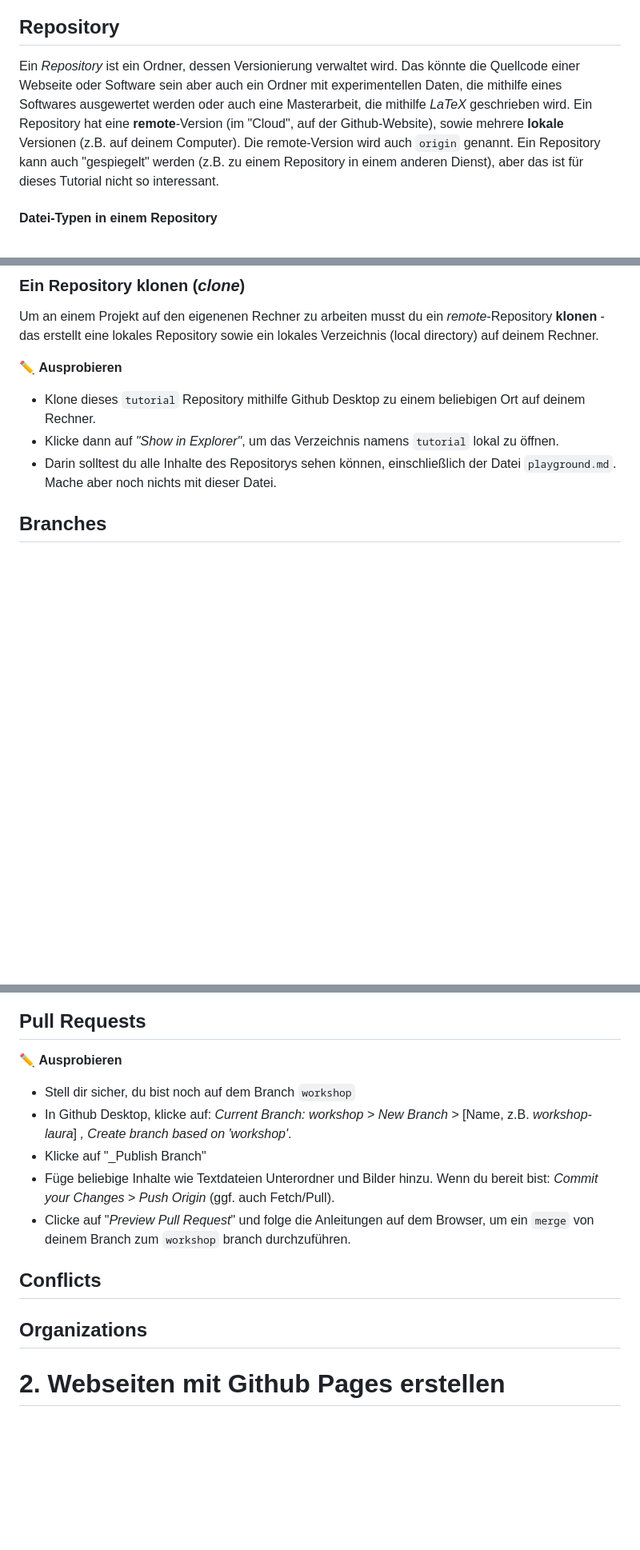
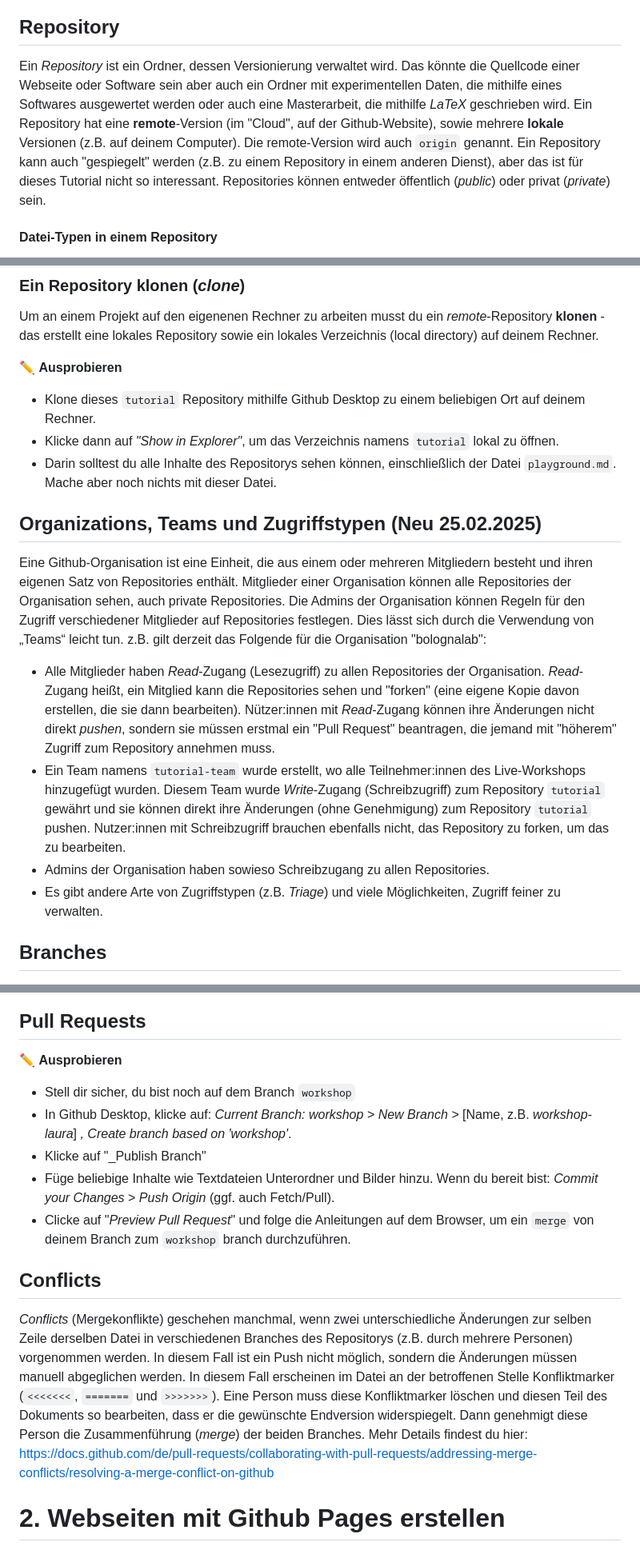
Before and after one commit to bolognalab/tutorial, a Markdown page: README.md, 3 parts joined by grey strips. Shown at 80% size. Rendered like a GitHub page; blank space fills up the shorter version.

```diff
--- a/README.md
+++ b/README.md
@@ -36,7 +36,7 @@ Ein Versionsverwaltungssystem ist eine Herangehensweise, Änderungen in einem Do
 
 ### Relevante Begriffe:
 ## Repository
-Ein _Repository_ ist ein Ordner, dessen Versionierung verwaltet wird. Das könnte die Quellcode einer Webseite oder Software sein aber auch ein Ordner mit experimentellen Daten, die mithilfe eines Softwares ausgewertet werden oder auch eine Masterarbeit, die mithilfe _LaTeX_ geschrieben wird. Ein Repository hat eine **remote**-Version (im "Cloud", auf der Github-Website), sowie mehrere **lokale** Versionen (z.B. auf deinem Computer). Die remote-Version wird auch ``origin`` genannt. Ein Repository kann auch "gespiegelt" werden (z.B. zu einem Repository in einem anderen Dienst), aber das ist für dieses Tutorial nicht so interessant.
+Ein _Repository_ ist ein Ordner, dessen Versionierung verwaltet wird. Das könnte die Quellcode einer Webseite oder Software sein aber auch ein Ordner mit experimentellen Daten, die mithilfe eines Softwares ausgewertet werden oder auch eine Masterarbeit, die mithilfe _LaTeX_ geschrieben wird. Ein Repository hat eine **remote**-Version (im "Cloud", auf der Github-Website), sowie mehrere **lokale** Versionen (z.B. auf deinem Computer). Die remote-Version wird auch ``origin`` genannt. Ein Repository kann auch "gespiegelt" werden (z.B. zu einem Repository in einem anderen Dienst), aber das ist für dieses Tutorial nicht so interessant. Repositories können entweder öffentlich (*public*) oder privat (*private*) sein.
 
 #### Datei-Typen in einem Repository
 Das Repository könnte beliebige Unterordner und Dateitypen enthalten (Texte Dateien, Bilder, Videos, PDF, usw.) - aber von der Versionsverwaltung (die auf Zeilenebene der einzelnen Dateien funktioniert) profitieren am meisten **textbasierte Dateien**, z.B. ``.txt.``, ``.html``, ``.css``, ``.json`` usw. Andere Dateien wie z.B. Word-Dateien können nur als ganze Dateien betrachtet werden.
@@ -49,6 +49,13 @@ Um an einem Projekt auf den eigenenen Rechner zu arbeiten musst du ein _remote_-
 * Klone dieses ``tutorial`` Repository mithilfe Github Desktop zu einem beliebigen Ort auf deinem Rechner.
 * Klicke dann auf _"Show in Explorer"_, um das Verzeichnis namens ``tutorial`` lokal zu öffnen.
 * Darin solltest du alle Inhalte des Repositorys sehen können, einschließlich der Datei ``playground.md``. Mache aber noch nichts mit dieser Datei.
+
+## Organizations, Teams und Zugriffstypen (Neu 25.02.2025)
+Eine Github-Organisation ist eine Einheit, die aus einem oder mehreren Mitgliedern besteht und ihren eigenen Satz von Repositories enthält. Mitglieder einer Organisation können alle Repositories der Organisation sehen, auch private Repositories. Die Admins der Organisation können Regeln für den Zugriff verschiedener Mitglieder auf Repositories festlegen. Dies lässt sich durch die Verwendung von „Teams“ leicht tun. z.B. gilt derzeit das Folgende für die Organisation "bolognalab":
+* Alle Mitglieder haben _Read_-Zugang (Lesezugriff) zu allen Repositories der Organisation. _Read_-Zugang heißt, ein Mitglied kann die Repositories sehen und "forken" (eine eigene Kopie davon erstellen, die sie dann bearbeiten). Nützer:innen mit _Read_-Zugang können ihre Änderungen nicht direkt _pushen_, sondern sie müssen erstmal ein "Pull Request" beantragen, die jemand mit "höherem" Zugriff zum Repository annehmen muss.
+* Ein Team namens ``tutorial-team`` wurde erstellt, wo alle Teilnehmer:innen des Live-Workshops hinzugefügt wurden. Diesem Team wurde _Write_-Zugang (Schreibzugriff) zum Repository ``tutorial`` gewährt und sie können direkt ihre Änderungen (ohne Genehmigung) zum Repository ``tutorial`` pushen. Nutzer:innen mit Schreibzugriff brauchen ebenfalls nicht, das Repository zu forken, um das zu bearbeiten.
+* Admins der Organisation haben sowieso Schreibzugang zu allen Repositories.
+* Es gibt andere Arte von Zugriffstypen (z.B. _Triage_) und viele Möglichkeiten, Zugriff feiner zu verwalten.
 
 ## Branches
 ![](branches.png)
@@ -85,7 +91,6 @@ Commits werden nur auf die Version des Repositorys angewandt, an dem die Person
 
 ## Pull Requests
 :pencil2: **Ausprobieren**
-
 * Stell dir sicher, du bist noch auf dem Branch ``workshop``
 * In Github Desktop, klicke auf: _Current Branch: workshop > New Branch >_ [Name, z.B. _workshop-laura_] _, Create branch based on 'workshop'_.
 * Klicke auf "_Publish Branch"
@@ -93,9 +98,7 @@ Commits werden nur auf die Version des Repositorys angewandt, an dem die Person
 * Clicke auf "_Preview Pull Request_" und folge die Anleitungen auf dem Browser, um ein ``merge`` von deinem Branch zum ``workshop`` branch durchzuführen.
 
 ## Conflicts
-
-
-## Organizations
+_Conflicts_ (Mergekonflikte) geschehen manchmal, wenn zwei unterschiedliche Änderungen zur selben Zeile derselben Datei in verschiedenen Branches des Repositorys (z.B. durch mehrere Personen) vorgenommen werden. In diesem Fall ist ein Push nicht möglich, sondern die Änderungen müssen manuell abgeglichen werden. In diesem Fall erscheinen im Datei an der betroffenen Stelle Konfliktmarker (``<<<<<<<``, ``=======`` und ``>>>>>>>``). Eine Person muss diese Konfliktmarker löschen und diesen Teil des Dokuments so bearbeiten, dass er die gewünschte Endversion widerspiegelt. Dann genehmigt diese Person die Zusammenführung (_merge_) der beiden Branches. Mehr Details findest du hier: https://docs.github.com/de/pull-requests/collaborating-with-pull-requests/addressing-merge-conflicts/resolving-a-merge-conflict-on-github
 
 
 # 2. Webseiten mit Github Pages erstellen
```
Also changed, not shown: other parts of README.md (+0 -2 lines).
